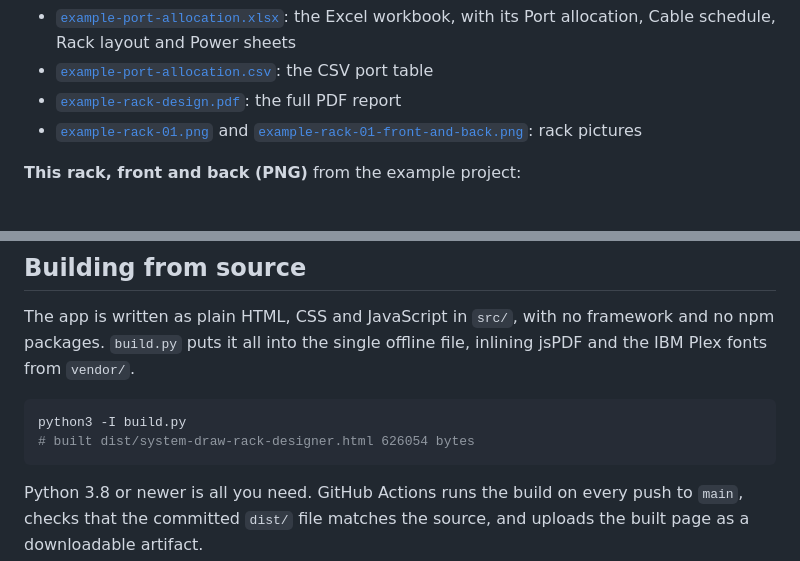
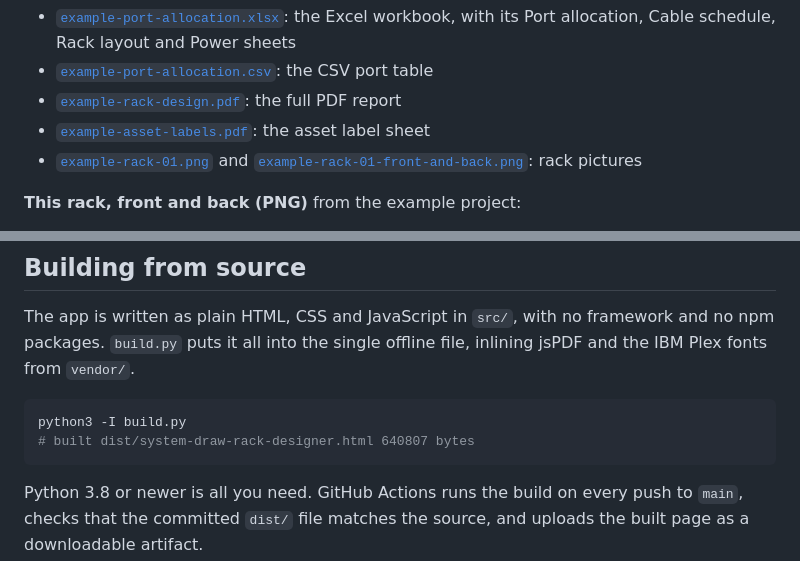
Before and after one commit to Rikkicmd/RackDesigner, a Markdown page: README.md, 2 parts joined by grey strips. Rendered like a GitHub page.

````diff
--- a/README.md
+++ b/README.md
@@ -192,6 +225,7 @@ Exports made from the built-in example project are in [`examples/`](examples/):
 - [`example-port-allocation.xlsx`](examples/example-port-allocation.xlsx): the Excel workbook, with its Port allocation, Cable schedule, Rack layout and Power sheets
 - [`example-port-allocation.csv`](examples/example-port-allocation.csv): the CSV port table
 - [`example-rack-design.pdf`](examples/example-rack-design.pdf): the full PDF report
+- [`example-asset-labels.pdf`](examples/example-asset-labels.pdf): the asset label sheet
 - [`example-rack-01.png`](examples/example-rack-01.png) and [`example-rack-01-front-and-back.png`](examples/example-rack-01-front-and-back.png): rack pictures
 
 **This rack, front and back (PNG)** from the example project:
@@ -295,7 +329,7 @@ The app is written as plain HTML, CSS and JavaScript in `src/`, with no framewor
 
 ```sh
 python3 -I build.py
-# built dist/system-draw-rack-designer.html 626054 bytes
+# built dist/system-draw-rack-designer.html 640807 bytes
 ```
 
 Python 3.8 or newer is all you need. GitHub Actions runs the build on every push to `main`, checks that the committed `dist/` file matches the source, and uploads the built page as a downloadable artifact.
````
Also changed, not shown: other parts of README.md (+34 -1 lines), docs/screenshots/asset-qr.png (added), docs/screenshots/nvr-drives-front.png (added), docs/screenshots/nvr-drives.png (added), 7 other files.
